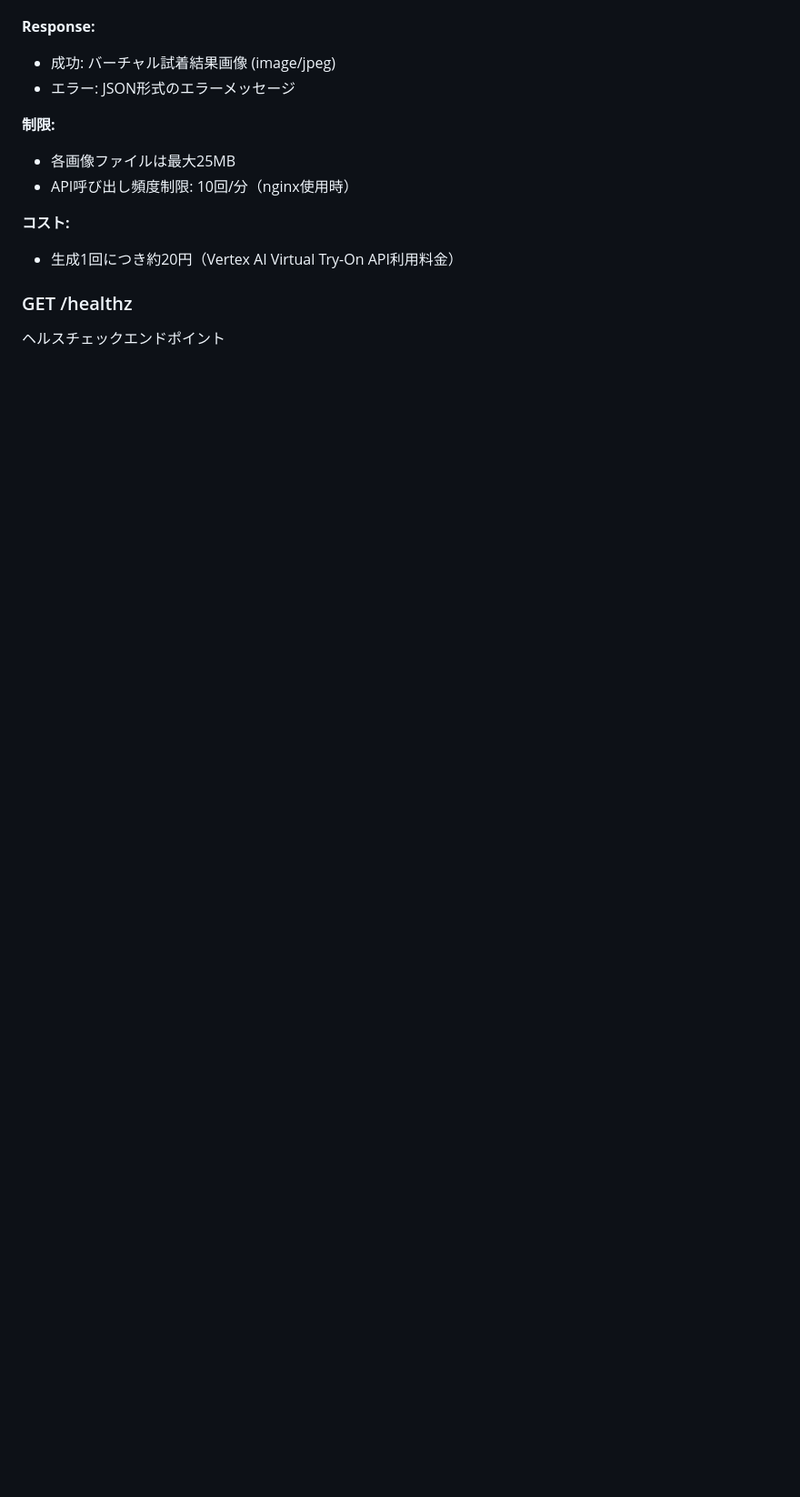
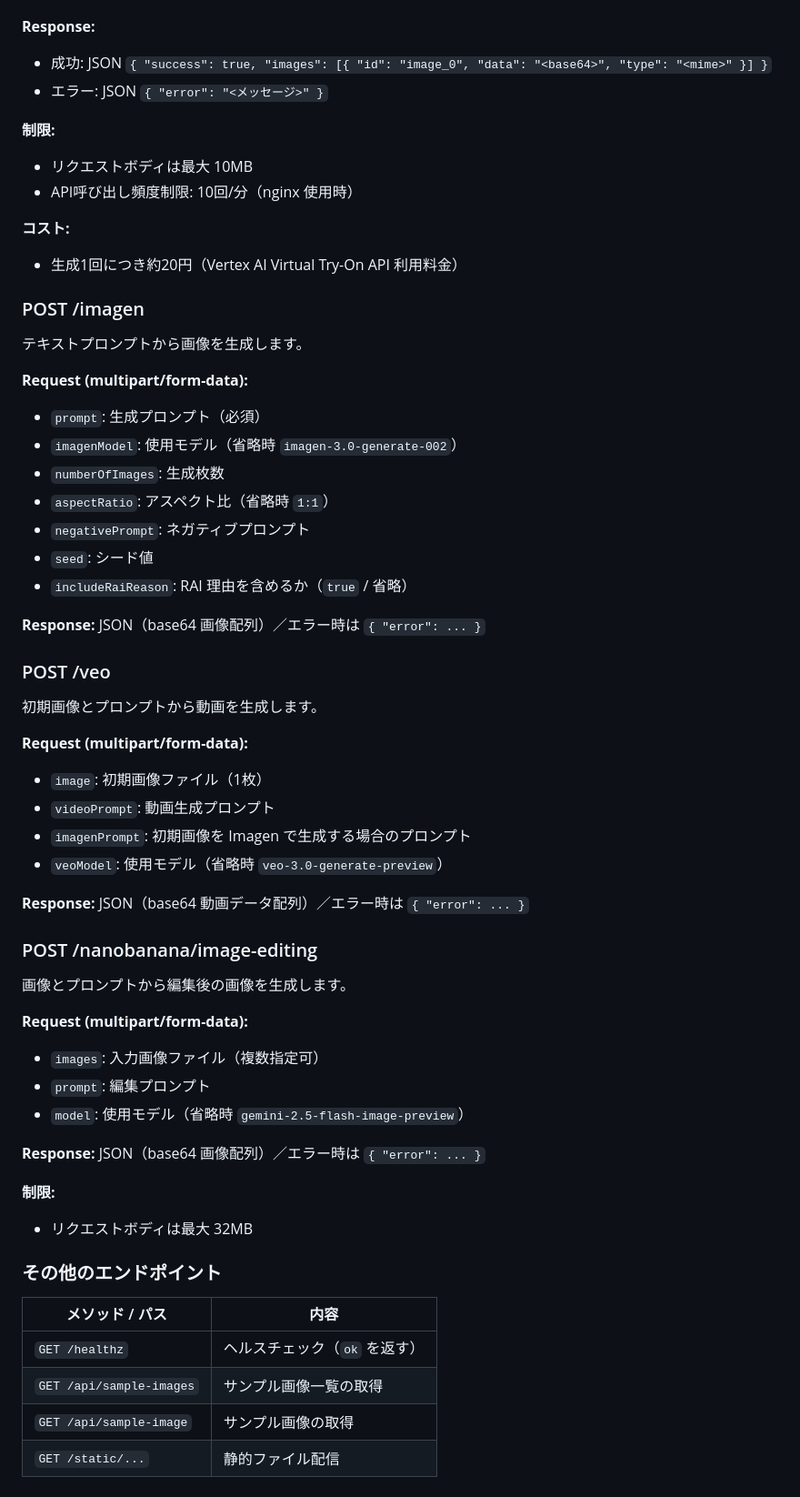
Before and after one commit to aranunara/google-generative-ai-demo, a Markdown page: README.md, the part around one of its changes. Shown at 91% size. GitHub-like rendering; blank space fills up the shorter version.

```diff
--- a/README.md
+++ b/README.md
@@ -109,18 +145,68 @@ go vet ./...
 
 **Response:**
 
-- 成功: バーチャル試着結果画像 (image/jpeg)
-- エラー: JSON形式のエラーメッセージ
+- 成功: JSON `{ "success": true, "images": [{ "id": "image_0", "data": "<base64>", "type": "<mime>" }] }`
+- エラー: JSON `{ "error": "<メッセージ>" }`
 
 **制限:**
 
-- 各画像ファイルは最大25MB
-- API呼び出し頻度制限: 10回/分（nginx使用時）
+- リクエストボディは最大 10MB
+- API呼び出し頻度制限: 10回/分（nginx 使用時）
 
 **コスト:**
 
-- 生成1回につき約20円（Vertex AI Virtual Try-On API利用料金）
+- 生成1回につき約20円（Vertex AI Virtual Try-On API 利用料金）
 
-### GET /healthz
+### POST /imagen
 
-ヘルスチェックエンドポイント
+テキストプロンプトから画像を生成します。
+
+**Request (multipart/form-data):**
+
+- `prompt`: 生成プロンプト（必須）
+- `imagenModel`: 使用モデル（省略時 `imagen-3.0-generate-002`）
+- `numberOfImages`: 生成枚数
+- `aspectRatio`: アスペクト比（省略時 `1:1`）
+- `negativePrompt`: ネガティブプロンプト
+- `seed`: シード値
+- `includeRaiReason`: RAI 理由を含めるか（`true` / 省略）
+
+**Response:** JSON（base64 画像配列）／エラー時は `{ "error": ... }`
+
+### POST /veo
+
+初期画像とプロンプトから動画を生成します。
+
+**Request (multipart/form-data):**
+
+- `image`: 初期画像ファイル（1枚）
+- `videoPrompt`: 動画生成プロンプト
+- `imagenPrompt`: 初期画像を Imagen で生成する場合のプロンプト
+- `veoModel`: 使用モデル（省略時 `veo-3.0-generate-preview`）
+
+**Response:** JSON（base64 動画データ配列）／エラー時は `{ "error": ... }`
+
+### POST /nanobanana/image-editing
+
+画像とプロンプトから編集後の画像を生成します。
+
+**Request (multipart/form-data):**
+
+- `images`: 入力画像ファイル（複数指定可）
+- `prompt`: 編集プロンプト
+- `model`: 使用モデル（省略時 `gemini-2.5-flash-image-preview`）
+
+**Response:** JSON（base64 画像配列）／エラー時は `{ "error": ... }`
+
+**制限:**
+
+- リクエストボディは最大 32MB
+
+### その他のエンドポイント
+
+| メソッド / パス | 内容 |
+|----------------|------|
+| `GET /healthz` | ヘルスチェック（`ok` を返す） |
+| `GET /api/sample-images` | サンプル画像一覧の取得 |
+| `GET /api/sample-image` | サンプル画像の取得 |
+| `GET /static/...` | 静的ファイル配信 |
```
Also changed, not shown: other parts of README.md (+78 -42 lines).
